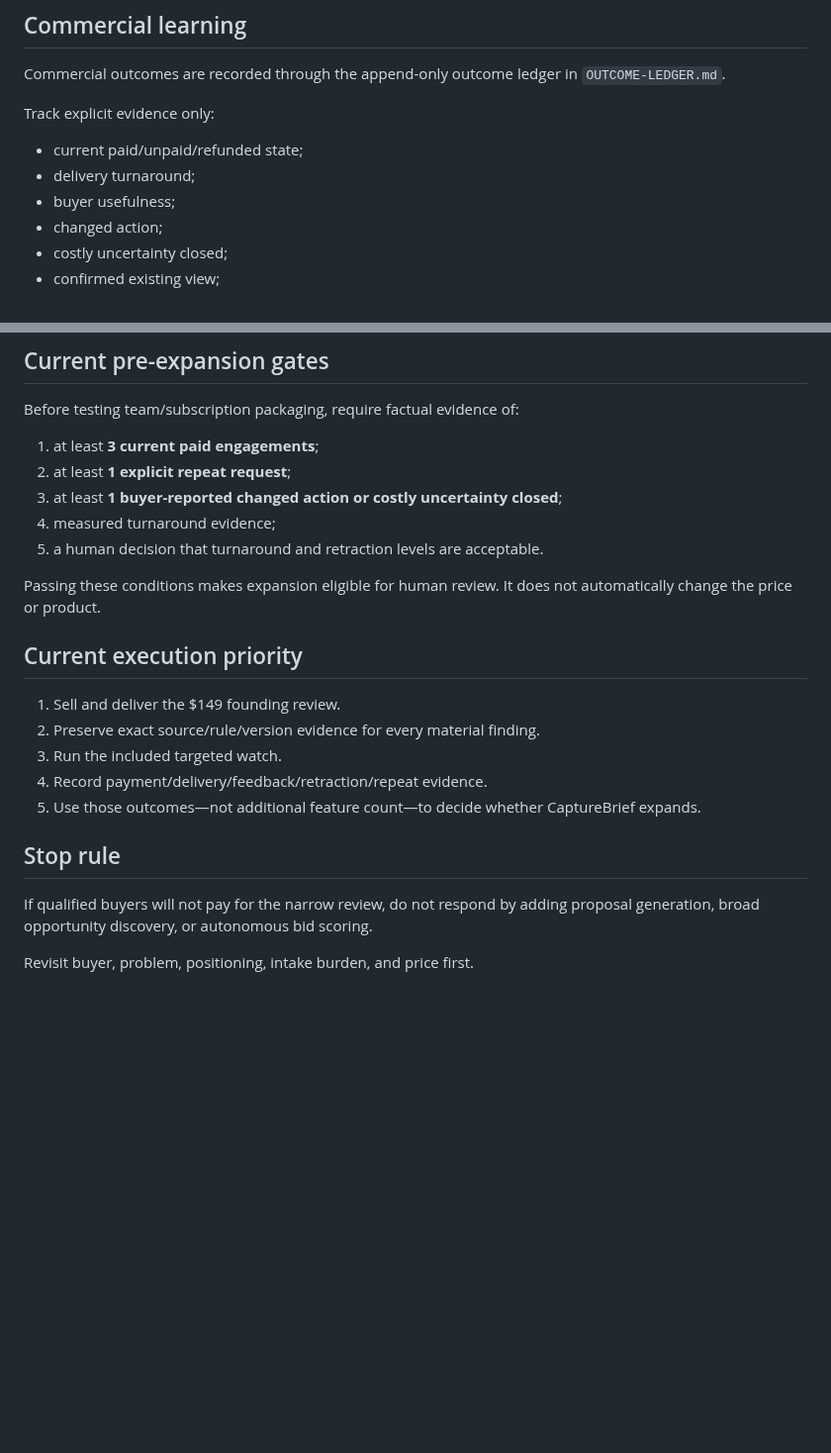
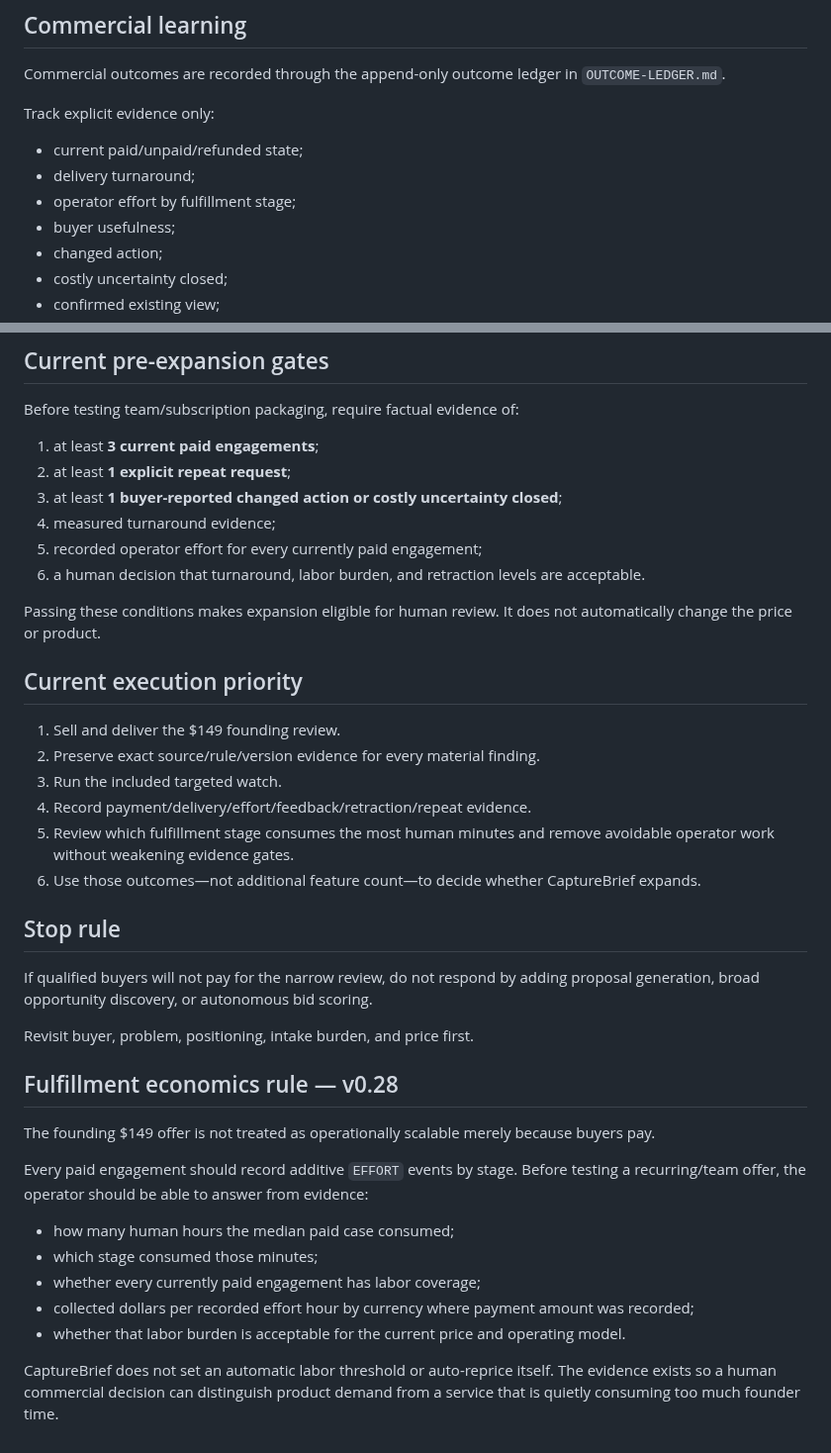
Before and after one commit to P00NSMASHER/capturebrief, a Markdown page: BUSINESS-MODEL-v7.md, 2 parts joined by grey strips. Shown at 99% size. Drawn GitHub-style; blank space fills up the shorter version.

Commit message:
Require labor evidence before CaptureBrief expansion

```diff
--- a/BUSINESS-MODEL-v7.md
+++ b/BUSINESS-MODEL-v7.md
@@ -210,6 +210,7 @@ Track explicit evidence only:
 
 - current paid/unpaid/refunded state;
 - delivery turnaround;
+- operator effort by fulfillment stage;
 - buyer usefulness;
 - changed action;
 - costly uncertainty closed;
@@ -231,7 +232,8 @@ Before testing team/subscription packaging, require factual evidence of:
 2. at least **1 explicit repeat request**;
 3. at least **1 buyer-reported changed action or costly uncertainty closed**;
 4. measured turnaround evidence;
-5. a human decision that turnaround and retraction levels are acceptable.
+5. recorded operator effort for every currently paid engagement;
+6. a human decision that turnaround, labor burden, and retraction levels are acceptable.
 
 Passing these conditions makes expansion eligible for human review. It does not automatically change the price or product.
 
@@ -240,11 +242,27 @@ Passing these conditions makes expansion eligible for human review. It does not
 1. Sell and deliver the $149 founding review.
 2. Preserve exact source/rule/version evidence for every material finding.
 3. Run the included targeted watch.
-4. Record payment/delivery/feedback/retraction/repeat evidence.
-5. Use those outcomes—not additional feature count—to decide whether CaptureBrief expands.
+4. Record payment/delivery/effort/feedback/retraction/repeat evidence.
+5. Review which fulfillment stage consumes the most human minutes and remove avoidable operator work without weakening evidence gates.
+6. Use those outcomes—not additional feature count—to decide whether CaptureBrief expands.
 
 ## Stop rule
 
 If qualified buyers will not pay for the narrow review, do not respond by adding proposal generation, broad opportunity discovery, or autonomous bid scoring.
 
 Revisit buyer, problem, positioning, intake burden, and price first.
+
+
+## Fulfillment economics rule — v0.28
+
+The founding $149 offer is not treated as operationally scalable merely because buyers pay.
+
+Every paid engagement should record additive `EFFORT` events by stage. Before testing a recurring/team offer, the operator should be able to answer from evidence:
+
+- how many human hours the median paid case consumed;
+- which stage consumed those minutes;
+- whether every currently paid engagement has labor coverage;
+- collected dollars per recorded effort hour by currency where payment amount was recorded;
+- whether that labor burden is acceptable for the current price and operating model.
+
+CaptureBrief does not set an automatic labor threshold or auto-reprice itself. The evidence exists so a human commercial decision can distinguish product demand from a service that is quietly consuming too much founder time.
```
